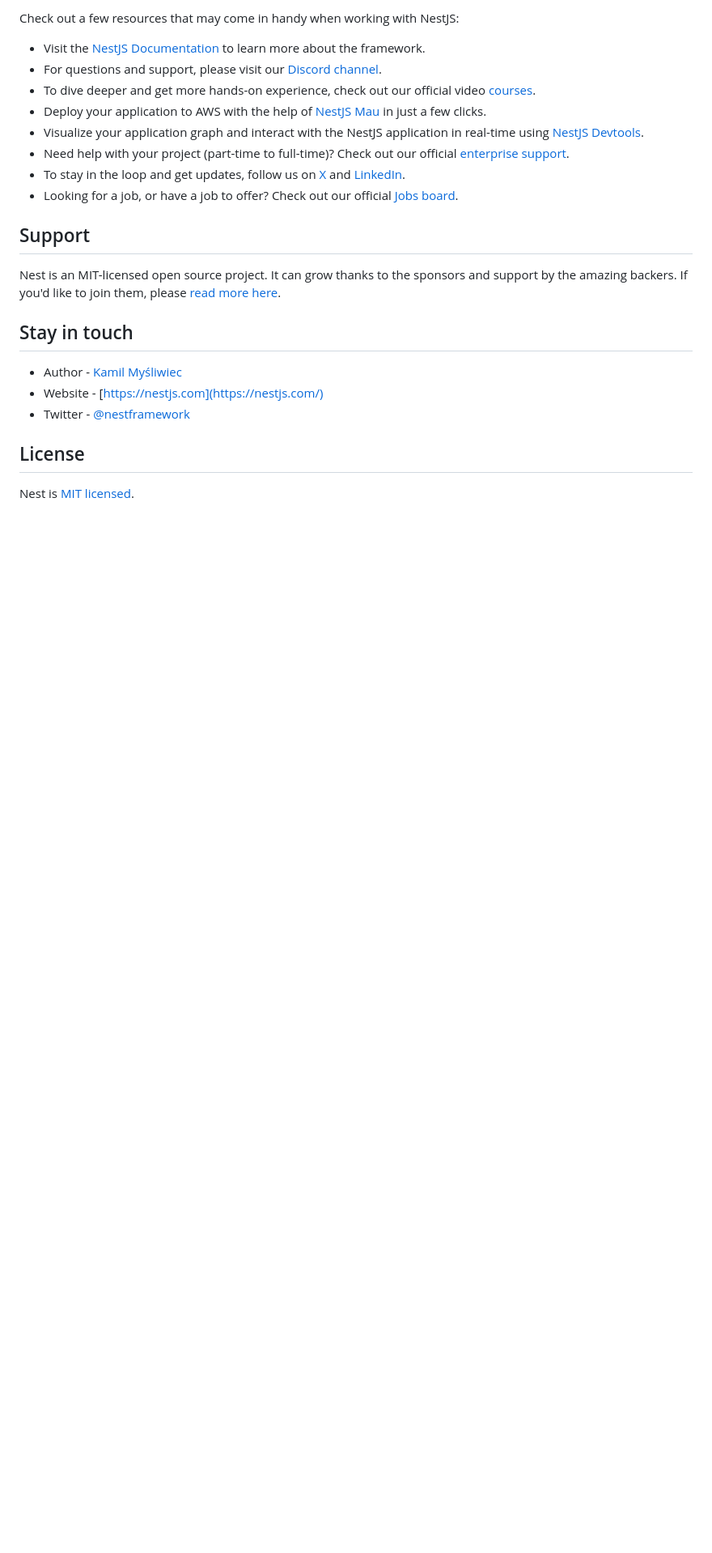
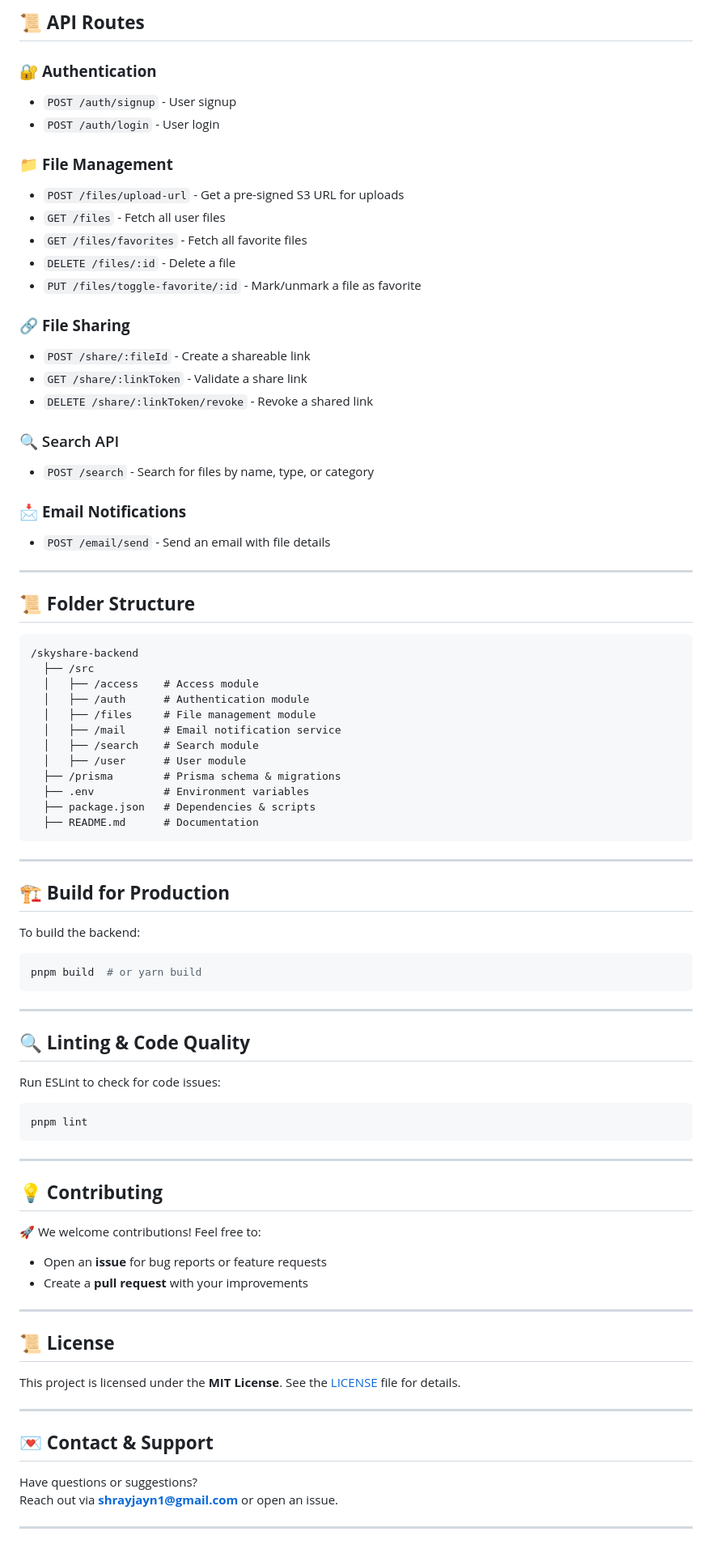
Before and after one commit to shray-jayn/SkyShare, a Markdown page: apps/backend/README.md, the part around the change printed below. Shown: that part at 81% size. GitHub-like rendering; blank space fills up the shorter version.

Commit message:
Update Backend README.md

````diff
--- a/apps/backend/README.md
+++ b/apps/backend/README.md
@@ -75,25 +86,78 @@ With Mau, you can deploy your application in just a few clicks, allowing you to
 
-Check out a few resources that may come in handy when working with NestJS:
+## 📜 **API Routes**
+### 🔐 **Authentication**
+- `POST /auth/signup` - User signup
+- `POST /auth/login` - User login
 
-- Visit the [NestJS Documentation](https://docs.nestjs.com) to learn more about the framework.
-- For questions and support, please visit our [Discord channel](https://discord.gg/G7Qnnhy).
-- To dive deeper and get more hands-on experience, check out our official video [courses](https://courses.nestjs.com/).
-- Deploy your application to AWS with the help of [NestJS Mau](https://mau.nestjs.com) in just a few clicks.
-- Visualize your application graph and interact with the NestJS application in real-time using [NestJS Devtools](https://devtools.nestjs.com).
-- Need help with your project (part-time to full-time)? Check out our official [enterprise support](https://enterprise.nestjs.com).
-- To stay in the loop and get updates, follow us on [X](https://x.com/nestframework) and [LinkedIn](https://linkedin.com/company/nestjs).
-- Looking for a job, or have a job to offer? Check out our official [Jobs board](https://jobs.nestjs.com).
+### 📁 **File Management**
+- `POST /files/upload-url` - Get a pre-signed S3 URL for uploads
+- `GET /files` - Fetch all user files
+- `GET /files/favorites` - Fetch all favorite files
+- `DELETE /files/:id` - Delete a file
+- `PUT /files/toggle-favorite/:id` - Mark/unmark a file as favorite
 
-## Support
+### 🔗 **File Sharing**
+- `POST /share/:fileId` - Create a shareable link
+- `GET /share/:linkToken` - Validate a share link
+- `DELETE /share/:linkToken/revoke` - Revoke a shared link
 
-Nest is an MIT-licensed open source project. It can grow thanks to the sponsors and support by the amazing backers. If you'd like to join them, please [read more here](https://docs.nestjs.com/support).
+### 🔍 Search API
 
-## Stay in touch
+- `POST /search` - Search for files by name, type, or category
 
-- Author - [Kamil Myśliwiec](https://twitter.com/kammysliwiec)
-- Website - [https://nestjs.com](https://nestjs.com/)
-- Twitter - [@nestframework](https://twitter.com/nestframework)
+### 📩 **Email Notifications**
+- `POST /email/send` - Send an email with file details
 
-## License
+---
 
-Nest is [MIT licensed](https://github.com/nestjs/nest/blob/master/LICENSE).
+## 📜 **Folder Structure**
+```
+/skyshare-backend
+  ├── /src
+  │   ├── /access    # Access module
+  │   ├── /auth      # Authentication module
+  │   ├── /files     # File management module
+  │   ├── /mail      # Email notification service
+  │   ├── /search    # Search module
+  │   ├── /user      # User module
+  ├── /prisma        # Prisma schema & migrations
+  ├── .env           # Environment variables
+  ├── package.json   # Dependencies & scripts
+  ├── README.md      # Documentation
+```
+
+---
+
+## 🏗 **Build for Production**
+To build the backend:
+```sh
+pnpm build  # or yarn build
+```
+
+---
+
+## 🔍 **Linting & Code Quality**
+Run ESLint to check for code issues:
+```sh
+pnpm lint
+```
+
+---
+
+## 💡 **Contributing**
+🚀 We welcome contributions! Feel free to:
+- Open an **issue** for bug reports or feature requests
+- Create a **pull request** with your improvements
+
+---
+
+## 📜 **License**
+This project is licensed under the **MIT License**. See the [LICENSE](LICENSE) file for details.
+
+---
+
+## 💌 **Contact & Support**
+Have questions or suggestions?
+Reach out via **[shrayjayn1@gmail.com](mailto:shrayjayn1@gmail.com)** or open an issue.
+
+---
````
Also changed, not shown: other parts of apps/backend/README.md (+70 -59 lines).
